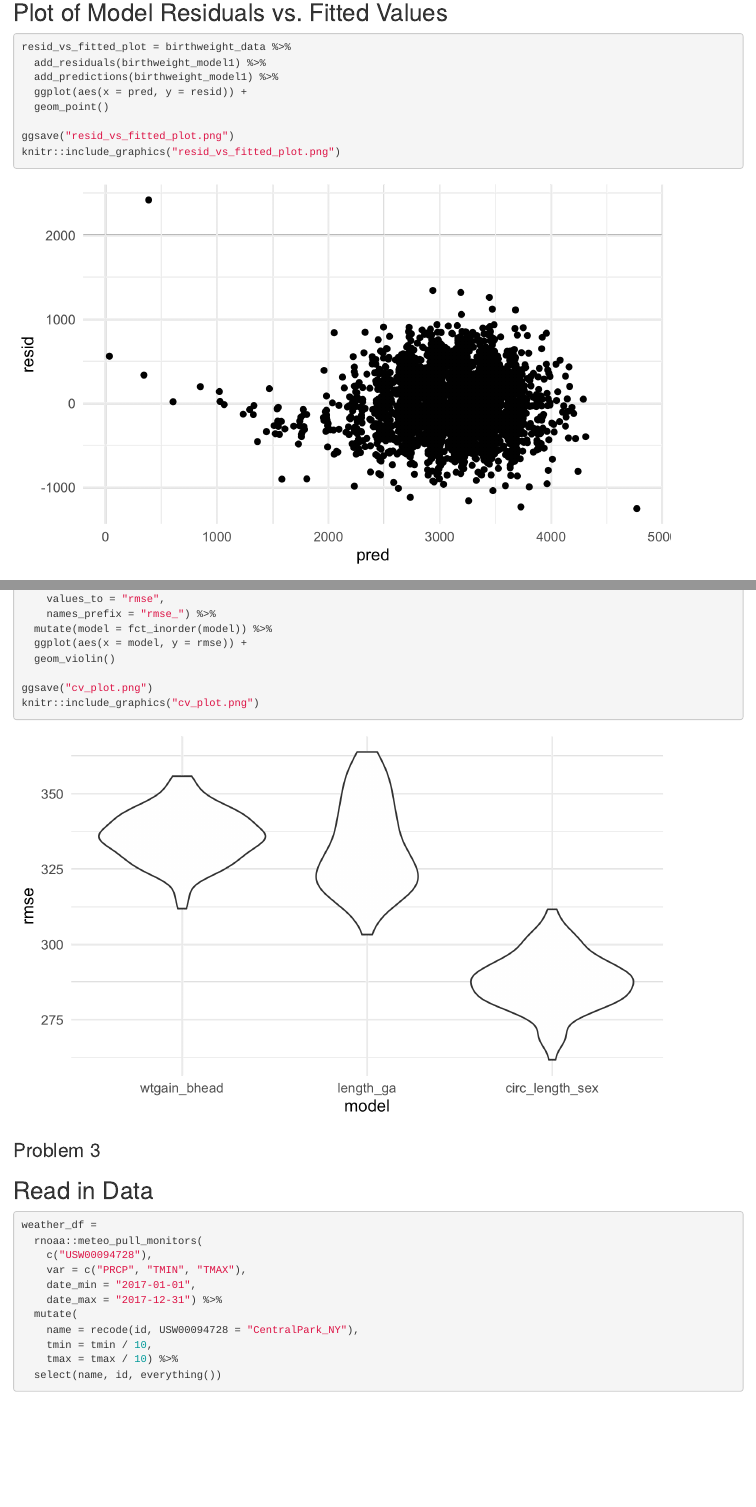
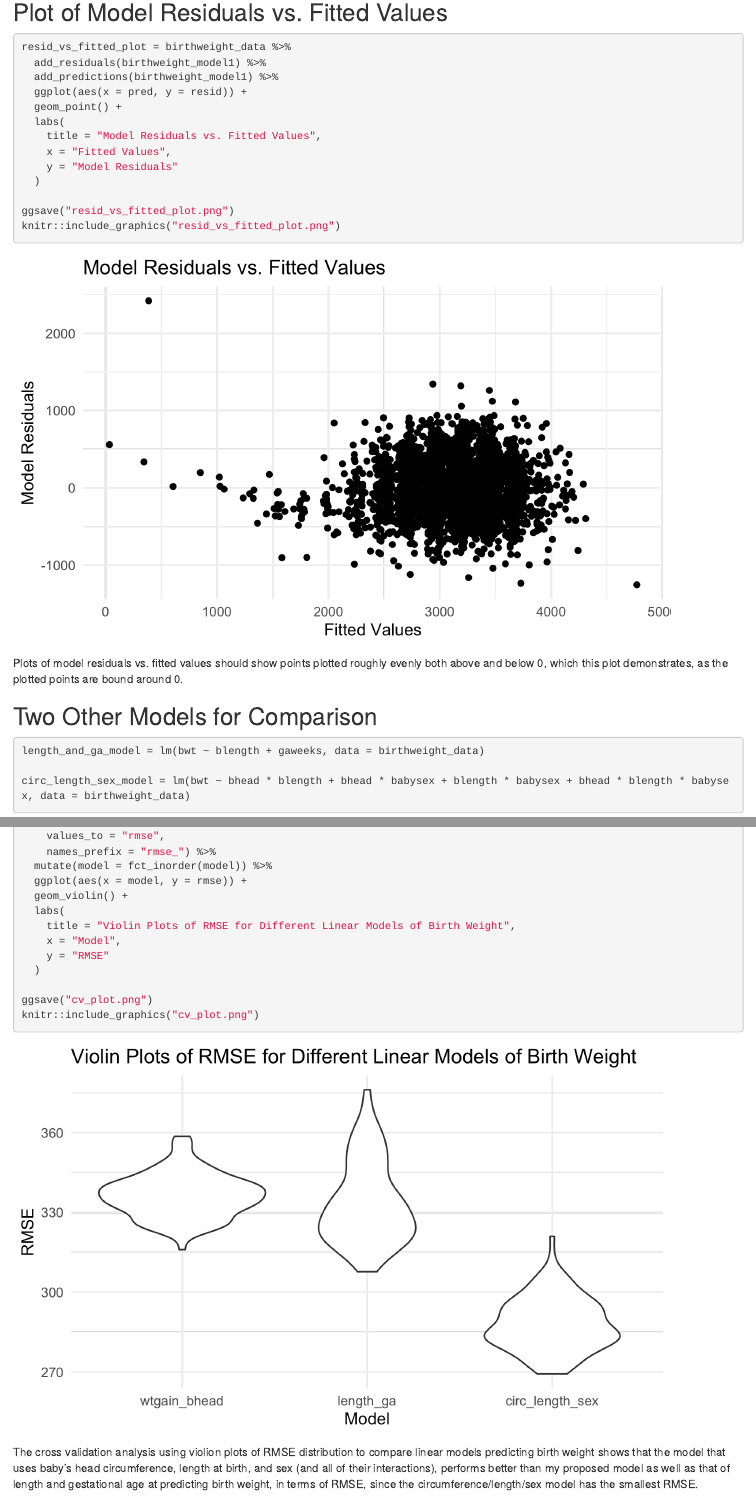
Before and after one commit to mjn2142/p8105_hw6_mjn2142, an R Markdown document (p8105_hw6_mjn2142.Rmd): the page in a window 1100 px wide, from 1480 px down, and a second part further down, joined at a grey line. The pictures show the output file p8105_hw6_mjn2142.html that the author committed with the source, opened offline.

Commit message:
cleaned up plots and added in-line text

````diff
--- a/p8105_hw6_mjn2142.Rmd
+++ b/p8105_hw6_mjn2142.Rmd
@@ -71,11 +71,18 @@ resid_vs_fitted_plot = birthweight_data %>%
   add_residuals(birthweight_model1) %>%
   add_predictions(birthweight_model1) %>%
   ggplot(aes(x = pred, y = resid)) +
-  geom_point()
+  geom_point() +
+  labs(
+    title = "Model Residuals vs. Fitted Values",
+    x = "Fitted Values",
+    y = "Model Residuals"
+  )
 
 ggsave("resid_vs_fitted_plot.png")
 knitr::include_graphics("resid_vs_fitted_plot.png")
 ```
+
+Plots of model residuals vs. fitted values should show points plotted roughly evenly both above and below 0, which this plot demonstrates, as the plotted points are bound around 0.
 
 ## Two Other Models for Comparison
 
@@ -108,17 +115,24 @@ cv_plot =
     names_prefix = "rmse_") %>%
   mutate(model = fct_inorder(model)) %>%
   ggplot(aes(x = model, y = rmse)) +
-  geom_violin()
+  geom_violin() +
+  labs(
+    title = "Violin Plots of RMSE for Different Linear Models of Birth Weight",
+    x = "Model",
+    y = "RMSE"
+  )
 
 ggsave("cv_plot.png")
 knitr::include_graphics("cv_plot.png")
 ```
 
+The cross validation analysis using violion plots of RMSE distribution to compare linear models predicting birth weight shows that the model that uses baby's head circumference, length at birth, and sex (and all of their interactions), performs better than my proposed model as well as that of length and gestational age at predicting birth weight, in terms of RMSE, since the circumference/length/sex model has the smallest RMSE.
+
 ### Problem 3
 
 ## Read in Data
 
-```{r}
+```{r, message = FALSE}
 weather_df =
   rnoaa::meteo_pull_monitors(
     c("USW00094728"),
````
Also changed, not shown: bootstrap_log_var_distribution.png, bootstrap_r_square_distribution.png, cv_plot.png, p8105_hw6_mjn2142.html, resid_vs_fitted_plot.png, p8105_hw6_mjn2142.Rmd (21 more changed lines), 1 other file.
